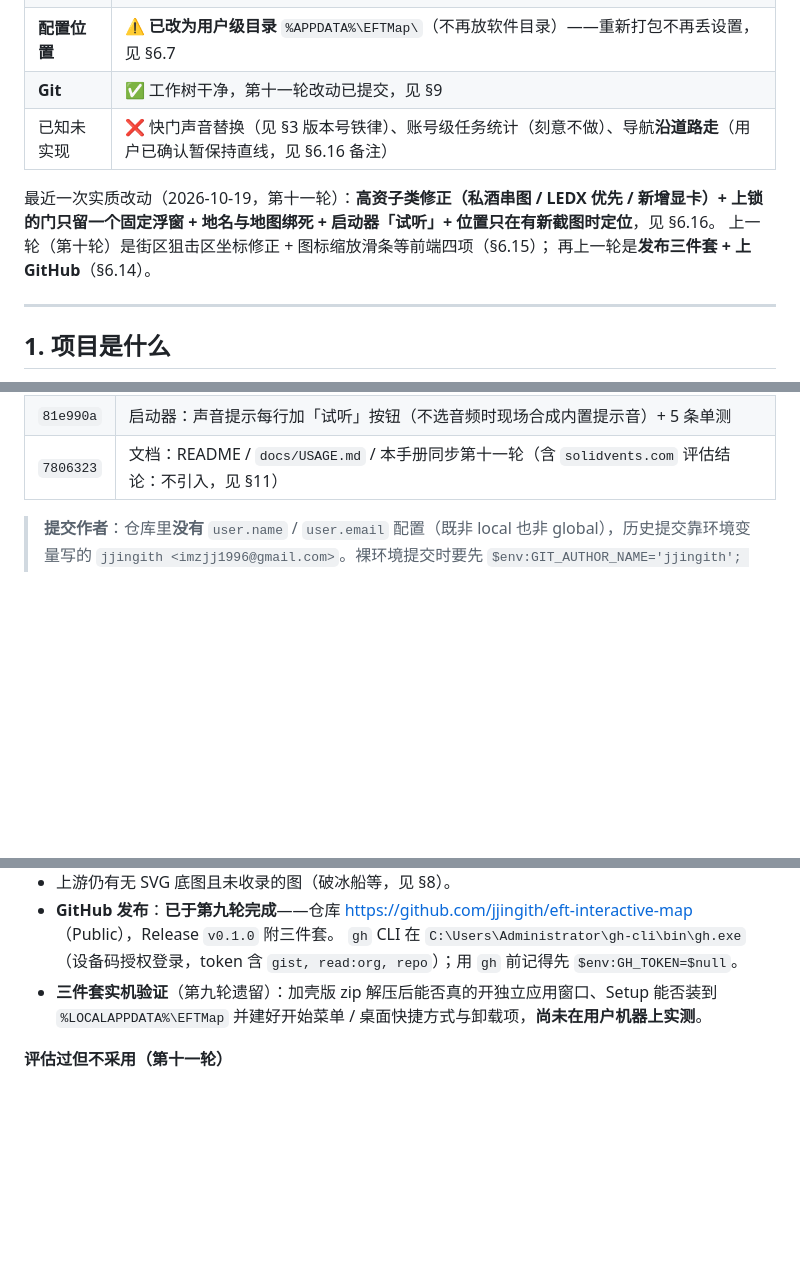
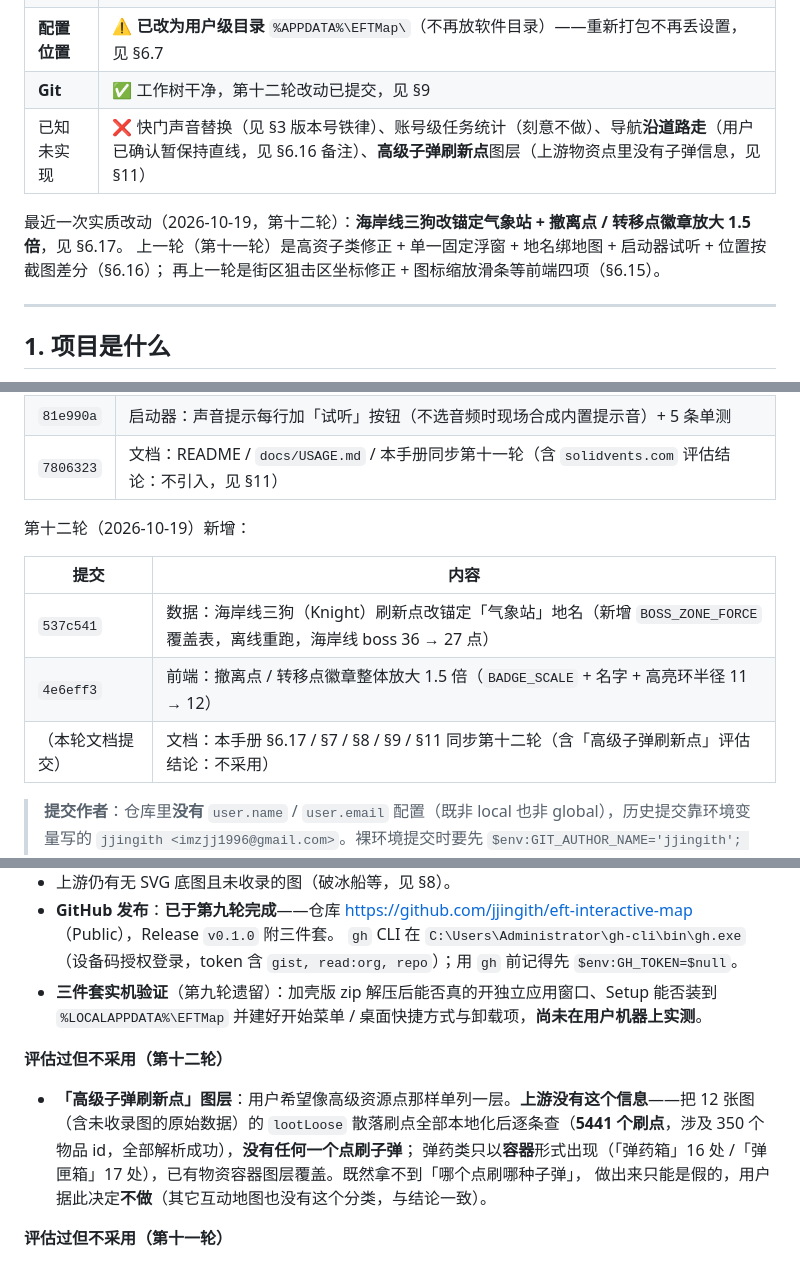
Before and after one commit to jjingith/eft-interactive-map, a Markdown page: AGENT_HANDOFF.md, 3 parts joined by grey strips. GitHub-like rendering; blank space fills up the shorter version.

Commit message:
文档：交接手册同步第十二轮（§6.17 / §7 / §8 / §9 / §11）
新增 §6.17（海岸线三狗锚定气象站 + 撤离/转移点徽章放大 1.5 倍）、§8 两条踩坑、§7 徽章与高亮环说明、§9 第十二轮提交表、§11「评估过但不采用（第十二轮）：高级子弹刷新点（上游物资点里没有子弹信息）」；§0 当前状态与 §6 章节标题一并更新。

```diff
--- a/AGENT_HANDOFF.md
+++ b/AGENT_HANDOFF.md
@@ -13,12 +13,12 @@
 | 数据 | ✅ `data/maps.json` + `data/meta.json`，schema **7**（新增「显卡」高资子类，见 §6.16），**12 张图**（含实验室 / 迷宫，见 §6.13） |
 | 发布包 | ✅ `release\` 下**三件套**（Portable zip / AppWindow zip / Setup exe）已构建，见 §6.14 |
 | **配置位置** | ⚠️ **已改为用户级目录** `%APPDATA%\EFTMap\`（不再放软件目录）——重新打包不再丢设置，见 §6.7 |
-| **Git** | ✅ 工作树干净，第十一轮改动已提交，见 §9 |
-| 已知未实现 | ❌ 快门声音替换（见 §3 版本号铁律）、账号级任务统计（刻意不做）、导航**沿道路走**（用户已确认暂保持直线，见 §6.16 备注） |
+| **Git** | ✅ 工作树干净，第十二轮改动已提交，见 §9 |
+| 已知未实现 | ❌ 快门声音替换（见 §3 版本号铁律）、账号级任务统计（刻意不做）、导航**沿道路走**（用户已确认暂保持直线，见 §6.16 备注）、**高级子弹刷新点**图层（上游物资点里没有子弹信息，见 §11） |
 
-最近一次实质改动（2026-10-19，第十一轮）：**高资子类修正（私酒串图 / LEDX 优先 / 新增显卡）+ 上锁的门只留一个固定浮窗 + 地名与地图绑死 + 启动器「试听」+ 位置只在有新截图时定位**，见 §6.16。
-上一轮（第十轮）是街区狙击区坐标修正 + 图标缩放滑条等前端四项（§6.15）；
-再上一轮是**发布三件套 + 上 GitHub**（§6.14）。
+最近一次实质改动（2026-10-19，第十二轮）：**海岸线三狗改锚定气象站 + 撤离点 / 转移点徽章放大 1.5 倍**，见 §6.17。
+上一轮（第十一轮）是高资子类修正 + 单一固定浮窗 + 地名绑地图 + 启动器试听 + 位置按截图差分（§6.16）；
+再上一轮是街区狙击区坐标修正 + 图标缩放滑条等前端四项（§6.15）。
 
 ---
 
@@ -669,6 +699,14 @@ topics：`escape-from-tarkov / tarkov / interactive-map / offline / eft / python
 | `3a6d17b` | 数据+前端：高资子类修正（私酒不再串钥匙点、LEDX 优先于除颤器）+ 新增「显卡」子类（schema 7）+ 上锁的门合并为单一固定浮窗 + 地名与地图绑死 + 位置仅在新截图时定位 |
 | `81e990a` | 启动器：声音提示每行加「试听」按钮（不选音频时现场合成内置提示音）+ 5 条单测 |
 | `7806323` | 文档：README / `docs/USAGE.md` / 本手册同步第十一轮（含 `solidvents.com` 评估结论：不引入，见 §11） |
+
+第十二轮（2026-10-19）新增：
+
+| 提交 | 内容 |
+| --- | --- |
+| `537c541` | 数据：海岸线三狗（Knight）刷新点改锚定「气象站」地名（新增 `BOSS_ZONE_FORCE` 覆盖表，离线重跑，海岸线 boss 36 → 27 点） |
+| `4e6eff3` | 前端：撤离点 / 转移点徽章整体放大 1.5 倍（`BADGE_SCALE` + 名字 + 高亮环半径 11 → 12） |
+| （本轮文档提交） | 文档：本手册 §6.17 / §7 / §8 / §9 / §11 同步第十二轮（含「高级子弹刷新点」评估结论：不采用） |
 
 > **提交作者**：仓库里**没有** `user.name` / `user.email` 配置（既非 local 也非 global），历史提交靠环境变量写的
 > `jjingith <imzjj1996@gmail.com>`。裸环境提交时要先 `$env:GIT_AUTHOR_NAME='jjingith'; $env:GIT_AUTHOR_EMAIL='imzjj1996@gmail.com';
@@ -735,6 +773,13 @@ powershell -ExecutionPolicy Bypass -File build\build_release.ps1 -SkipBase   #
   `gh` CLI 在 `C:\Users\Administrator\gh-cli\bin\gh.exe`（设备码授权登录，token 含 `gist, read:org, repo`）；用 `gh` 前记得先 `$env:GH_TOKEN=$null`。
 - **三件套实机验证**（第九轮遗留）：加壳版 zip 解压后能否真的开独立应用窗口、Setup 能否装到 `%LOCALAPPDATA%\EFTMap` 并建好开始菜单 / 桌面快捷方式与卸载项，**尚未在用户机器上实测**。
 
+**评估过但不采用（第十二轮）**
+
+- **「高级子弹刷新点」图层**：用户希望像高级资源点那样单列一层。**上游没有这个信息**——把 12 张图（含未收录图的原始数据）的
+  `lootLoose` 散落刷点全部本地化后逐条查（**5441 个刷点**，涉及 350 个物品 id，全部解析成功），**没有任何一个点刷子弹**；
+  弹药类只以**容器**形式出现（「弹药箱」16 处 /「弹匣箱」17 处），已有物资容器图层覆盖。既然拿不到「哪个点刷哪种子弹」，
+  做出来只能是假的，用户据此决定**不做**（其它互动地图也没有这个分类，与结论一致）。
+
 **评估过但不采用（第十一轮）**
 
 - **`https://solidvents.com/zh-CN/`（免费矢量图生成）**：它是**参数化图纹生成器**（喇叭网孔 / 散热孔 / 渐变网点 / 半色调，导出 SVG·DXF·STEP），
```
Also changed, not shown: other parts of AGENT_HANDOFF.md (+34 -4 lines).
